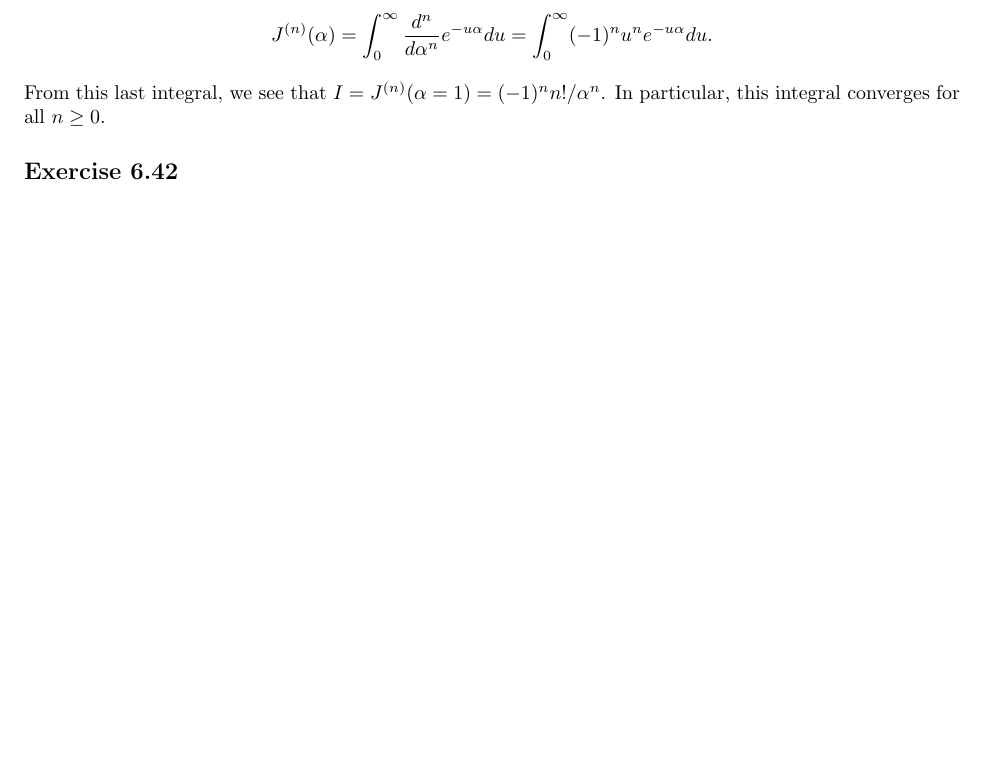
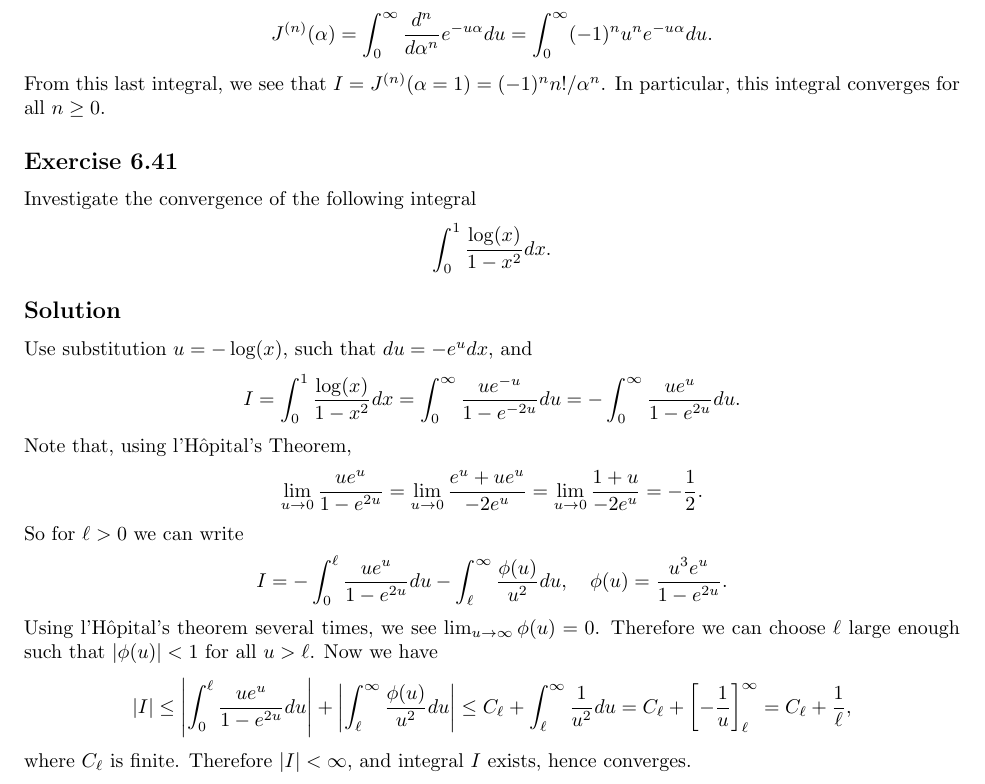
Before and after one commit to noudald/math-solutions, a LaTeX document (calculus/main.tex, which reads calculus/ch06.tex): part of page 13 of 13 before the commit and part of page 13 of 14 after it, cut so that both start at the same text, the shorter picture padded with empty space. Compiled offline with pdfLaTeX.

Commit message:
(CA) 6.41

```diff
--- a/calculus/ch06.tex
+++ b/calculus/ch06.tex
@@ -770,6 +770,47 @@ From this last integral, we see that $I = J^{(n)}(\alpha = 1) = (-1)^n n! / \alp
 In particular, this integral converges for all $n \geq 0$.
 
 
+\subsection*{Exercise 6.41}
+
+Investigate the convergence of the following integral
+\begin{equation*}
+    \int_0^1 \frac{\log(x)}{1 - x^2} dx.
+\end{equation*}
+
+\subsection*{Solution}
+
+Use substitution $u = -\log(x)$, such that $du = -e^{u}dx$, and
+\begin{equation*}
+    I = \int_0^1 \frac{\log(x)}{1 - x^2} dx
+        = \int_0^{\infty} \frac{u e^{-u}}{1 - e^{-2u}} du
+        = - \int_0^{\infty} \frac{u e^{u}}{1 - e^{2u}} du.
+\end{equation*}
+Note that, using l'H\^opital's Theorem,
+\begin{equation*}
+    \lim_{u \to 0} \frac{u e^{u}}{1 - e^{2u}}
+        = \lim_{u \to 0} \frac{e^{u} + u e^{u}}{-2 e^{u}}
+        = \lim_{u \to 0} \frac{1 + u}{-2e^u}
+        = -\frac{1}{2}.
+\end{equation*}
+So for $\ell > 0$ we can write
+\begin{equation*}
+    I = -\int_0^{\ell} \frac{u e^{u}}{1 - e^{2u}} du - \int_{\ell}^{\infty} \frac{\phi(u)}{u^2} du,
+        \quad \phi(u) = \frac{u^3 e^{u}}{1 - e^{2u}}.
+\end{equation*}
+Using l'H\^opital's theorem several times, we see $\lim_{u \to \infty} \phi(u) = 0$.
+Therefore we can choose $\ell$ large enough such that $|\phi(u)| < 1$ for all $u > \ell$.
+Now we have
+\begin{equation*}
+    |I| \leq \left| \int_0^{\ell} \frac{u e^u}{1 - e^{2u}} du \right|
+            + \left| \int_{\ell}^{\infty} \frac{\phi(u)}{u^2} du \right|
+        \leq C_{\ell} + \int_{\ell}^{\infty} \frac{1}{u^2} du
+        = C_{\ell} + \left[ -\frac{1}{u} \right]_{\ell}^{\infty}
+        = C_{\ell} + \frac{1}{\ell},
+\end{equation*}
+where $C_{\ell}$ is finite.
+Therefore $|I| < \infty$, and integral $I$ exists, hence converges.
+
+
 \subsection*{Exercise 6.42}
 
 Investigate the convergence of the following integral
```
